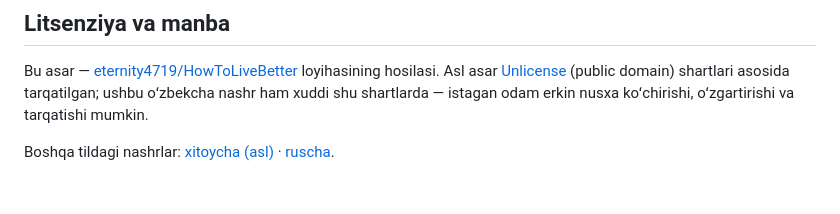
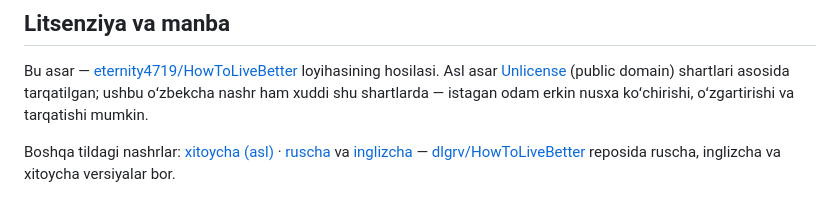
Before and after one commit to Mamasodikov/HowToLiveBetter-uz, a Markdown page: README.md, the part around the change. Drawn GitHub-style.

Commit message:
README: boshqa til nashrlari — ruscha va inglizcha (dlgrv) toʻgʻrilandi
Co-Authored-By: Claude Opus 4.8 (1M context) <noreply@anthropic.com>

```diff
--- a/README.md
+++ b/README.md
@@ -195,4 +195,4 @@ Asosiy matn imkon qadar oddiy tilda yozilgan, lekin tadqiqotlarga murojaat qilga
 
 Bu asar — [eternity4719/HowToLiveBetter](https://github.com/eternity4719/HowToLiveBetter) loyihasining hosilasi. Asl asar [Unlicense](https://unlicense.org/) (public domain) shartlari asosida tarqatilgan; ushbu oʻzbekcha nashr ham xuddi shu shartlarda — istagan odam erkin nusxa koʻchirishi, oʻzgartirishi va tarqatishi mumkin.
 
-Boshqa tildagi nashrlar: [xitoycha (asl)](https://github.com/eternity4719/HowToLiveBetter) · [ruscha](https://github.com/dlgrv/HowToLiveBetter).
+Boshqa tildagi nashrlar: [xitoycha (asl)](https://github.com/eternity4719/HowToLiveBetter) · [ruscha](https://dlgrv.github.io/HowToLiveBetter/ru/) va [inglizcha](https://dlgrv.github.io/HowToLiveBetter/en/) — [dlgrv/HowToLiveBetter](https://github.com/dlgrv/HowToLiveBetter) reposida ruscha, inglizcha va xitoycha versiyalar bor.
```
